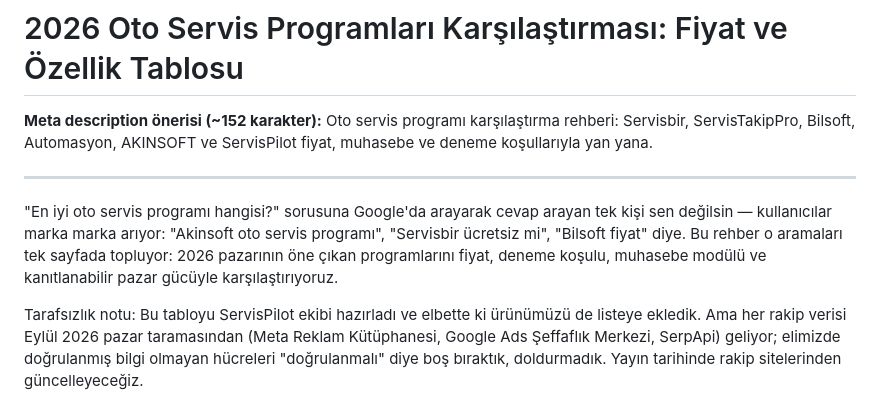
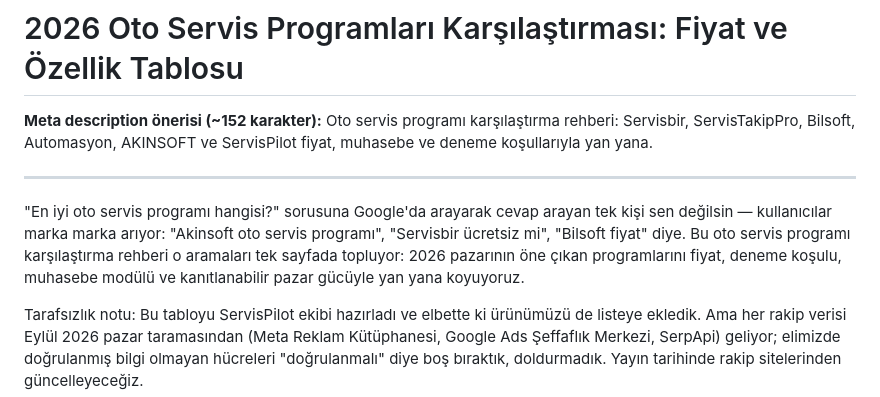
Before and after one commit to Caylak270/servispilot-web, a Markdown page: blog-taslaklari/oto-servis-programlari-karsilastirmasi-2026.md, the part around the change. Drawn GitHub-style.

```diff
--- a/blog-taslaklari/oto-servis-programlari-karsilastirmasi-2026.md
+++ b/blog-taslaklari/oto-servis-programlari-karsilastirmasi-2026.md
@@ -25,7 +25,7 @@ Oto servis programı karşılaştırma rehberi: Servisbir, ServisTakipPro, Bilso
 
 ---
 
-"En iyi oto servis programı hangisi?" sorusuna Google'da arayarak cevap arayan tek kişi sen değilsin — kullanıcılar marka marka arıyor: "Akinsoft oto servis programı", "Servisbir ücretsiz mi", "Bilsoft fiyat" diye. Bu rehber o aramaları tek sayfada topluyor: 2026 pazarının öne çıkan programlarını fiyat, deneme koşulu, muhasebe modülü ve kanıtlanabilir pazar gücüyle karşılaştırıyoruz.
+"En iyi oto servis programı hangisi?" sorusuna Google'da arayarak cevap arayan tek kişi sen değilsin — kullanıcılar marka marka arıyor: "Akinsoft oto servis programı", "Servisbir ücretsiz mi", "Bilsoft fiyat" diye. Bu oto servis programı karşılaştırma rehberi o aramaları tek sayfada topluyor: 2026 pazarının öne çıkan programlarını fiyat, deneme koşulu, muhasebe modülü ve kanıtlanabilir pazar gücüyle yan yana koyuyoruz.
 
 Tarafsızlık notu: Bu tabloyu ServisPilot ekibi hazırladı ve elbette ki ürünümüzü de listeye ekledik. Ama her rakip verisi Eylül 2026 pazar taramasından (Meta Reklam Kütüphanesi, Google Ads Şeffaflık Merkezi, SerpApi) geliyor; elimizde doğrulanmış bilgi olmayan hücreleri "doğrulanmalı" diye boş bıraktık, doldurmadık. Yayın tarihinde rakip sitelerinden güncelleyeceğiz.
 
```
Also changed, not shown: blog-taslaklari/qr-bakim-gecmisi.md (+10 -2 lines), blog-taslaklari/servispilot-vs-excel.md (+10 -2 lines).
